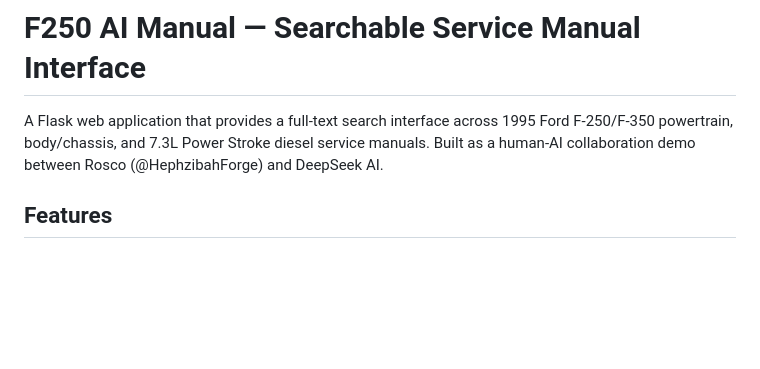
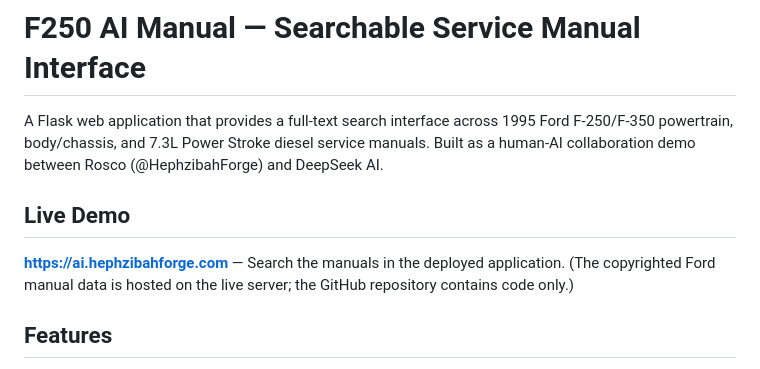
Before and after one commit to lindarosi33-sketch/f250_ai_manual, a Markdown page: README.md, the part around the change. Drawn GitHub-style; blank space fills up the shorter version.

Commit message:
Add live demo link to README

```diff
--- a/README.md
+++ b/README.md
@@ -1,6 +1,10 @@
 # F250 AI Manual — Searchable Service Manual Interface
 
 A Flask web application that provides a full-text search interface across 1995 Ford F-250/F-350 powertrain, body/chassis, and 7.3L Power Stroke diesel service manuals. Built as a human-AI collaboration demo between Rosco (@HephzibahForge) and DeepSeek AI.
+
+## Live Demo
+
+**[https://ai.hephzibahforge.com](https://ai.hephzibahforge.com)** — Search the manuals in the deployed application. (The copyrighted Ford manual data is hosted on the live server; the GitHub repository contains code only.)
 
 ## Features
 
```
